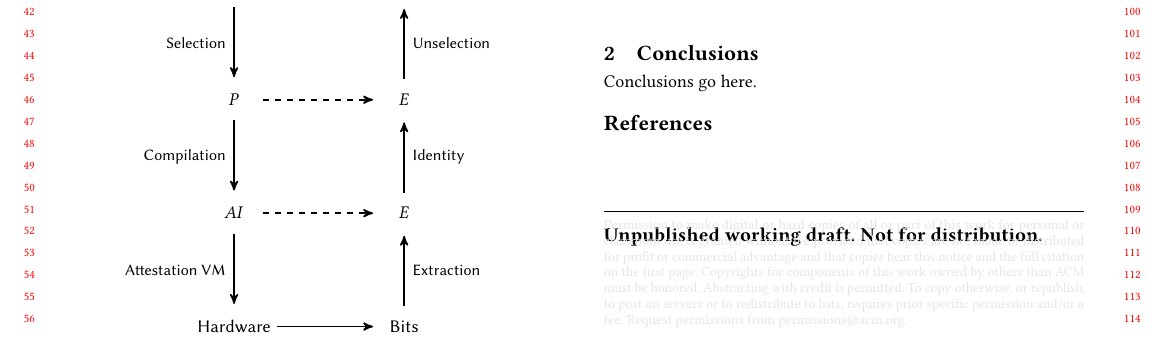
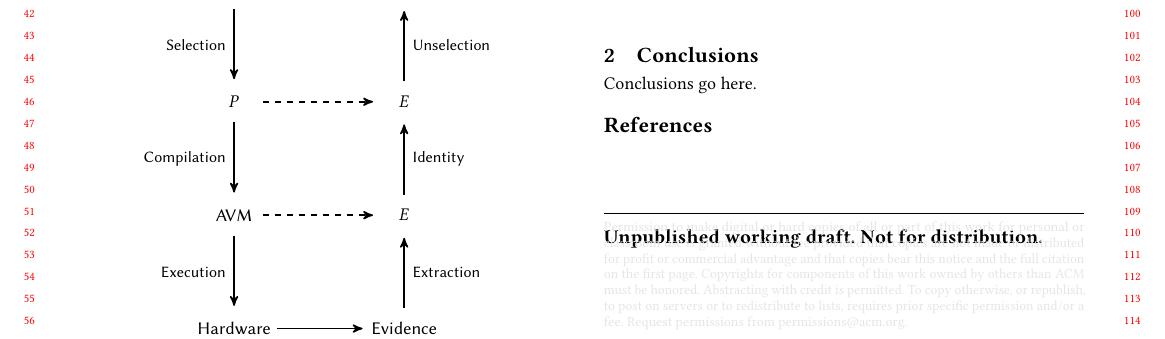
Before and after one commit to ku-sldg/negotiation20, a LaTeX paper (negotiation20.tex, which reads certification-fig.tex): part of page 1 of 2, cut so that both start at the same text. Compiled offline with pdfLaTeX.

Commit message:
modified certification figure to be closer to presentation

```diff
--- a/certification-fig.tex
+++ b/certification-fig.tex
@@ -5,9 +5,9 @@
   \node[main node] (Request) {$R$};
   \node[main node] (Proposal) [below of=Request] {$\langle P\rangle $};
   \node[main node] (Phrase) [below of=Proposal] {$P$};
-  \node[main node] (AttInt) [below of=Phrase] {$AI$};
+  \node[main node] (AttInt) [below of=Phrase] {$\mathsf{AVM}$};
   \node[main node] (Hardware) [below of=AttInt] {Hardware};
-  \node[main node] (Bits) [node distance=3.0cm, right of=Hardware] {Bits};
+  \node[main node] (Bits) [node distance=3.0cm, right of=Hardware] {Evidence};
   \node[main node] (VME) [node distance=3.0cm, right of=AttInt] {$E$};
   \node[main node] (Evidence) [node distance=3.0cm, right of=Phrase] {$E$};
   \node[main node] (EvidenceVec) [node distance=3.0cm, right of=Proposal] {$\langle E\rangle$};
@@ -22,7 +22,7 @@
     (Request) edge node[left=1mm] {Negotiation} (Proposal)
     (Proposal) edge node[left=1mm] {Selection} (Phrase)
     (Phrase) edge node[left=1mm] {Compilation} (AttInt)
-    (AttInt) edge node[left=1mm] {Attestation VM} (Hardware)
+    (AttInt) edge node[left=1mm] {Execution} (Hardware)
     (Hardware) edge node[below=1mm] {} (Bits)
     (AttInt) edge [dashed] node[below=1mm] {} (VME)
     (Phrase) edge [dashed] node[below=1mm] {} (Evidence)
```
